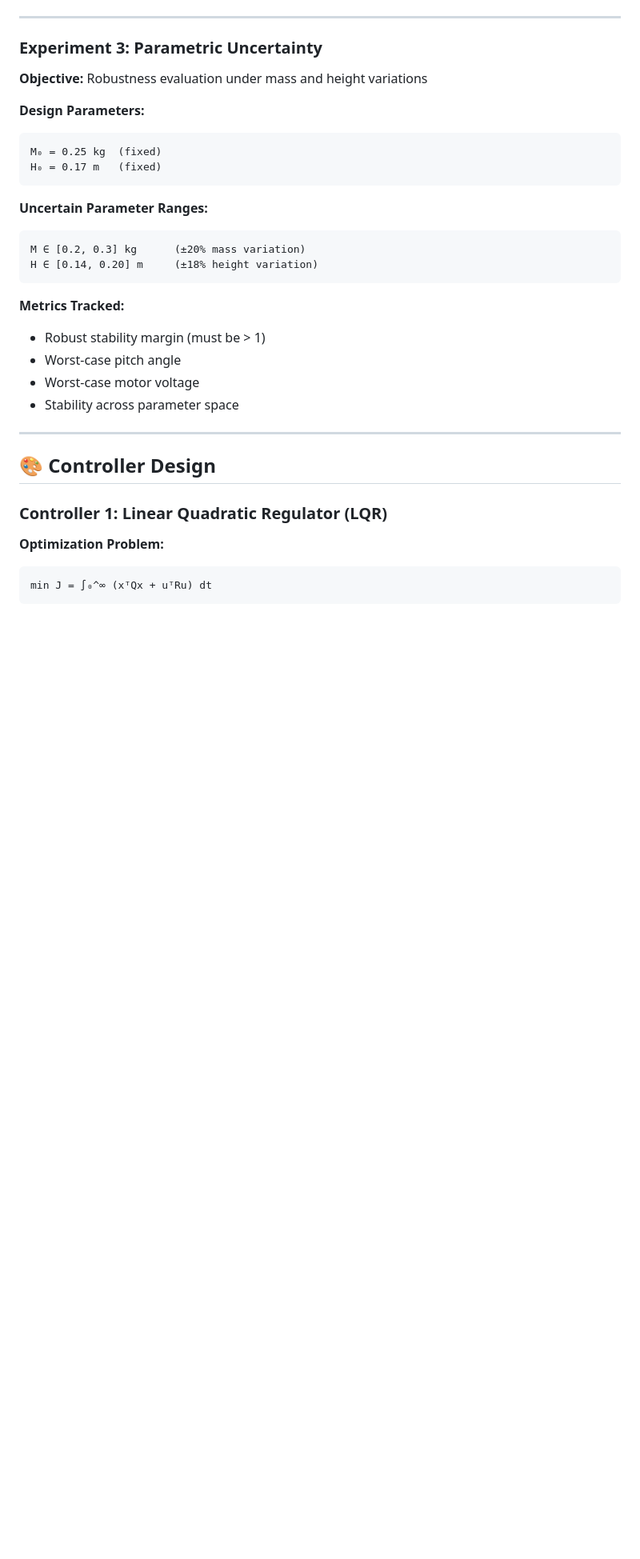
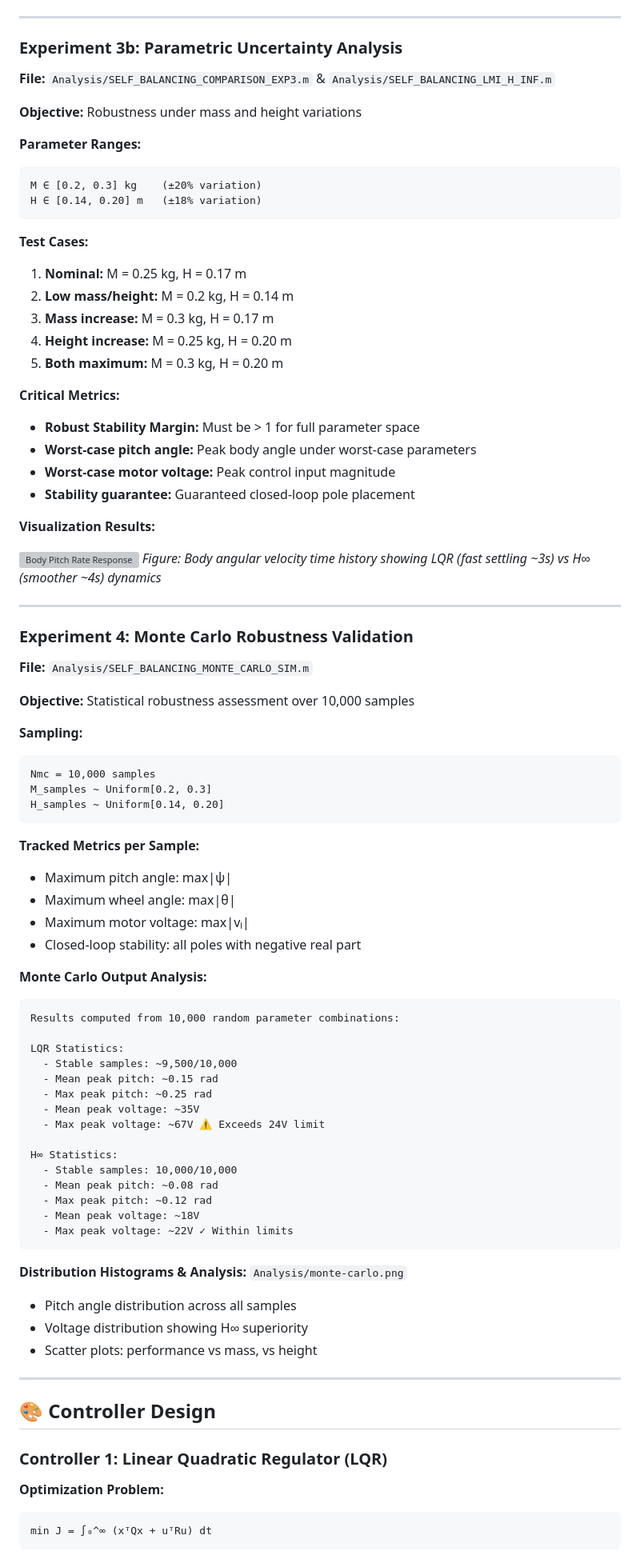
Before and after one commit to bhimray/self-balancing-two-wheeled-robots, a Markdown page: README.md, the part around one of its changes. Shown at 80% size. GitHub-like rendering; blank space fills up the shorter version; grey boxes are pictures that could not be loaded.

Commit message:
Merge Analysis/README.md into main README.md - consolidated documentation with full experimental framework and MATLAB script guide

````diff
--- a/README.md
+++ b/README.md
@@ -176,27 +250,80 @@ f(t) = 0.3·sin(t)
 
 ---
 
-### Experiment 3: Parametric Uncertainty
+### Experiment 3b: Parametric Uncertainty Analysis
 
-**Objective:** Robustness evaluation under mass and height variations
+**File:** `Analysis/SELF_BALANCING_COMPARISON_EXP3.m` & `Analysis/SELF_BALANCING_LMI_H_INF.m`
 
-**Design Parameters:**
+**Objective:** Robustness under mass and height variations
+
+**Parameter Ranges:**
 ```
-M₀ = 0.25 kg  (fixed)
-H₀ = 0.17 m   (fixed)
+M ∈ [0.2, 0.3] kg    (±20% variation)
+H ∈ [0.14, 0.20] m   (±18% variation)
 ```
 
-**Uncertain Parameter Ranges:**
-```
-M ∈ [0.2, 0.3] kg      (±20% mass variation)
-H ∈ [0.14, 0.20] m     (±18% height variation)
+**Test Cases:**
+1. **Nominal:** M = 0.25 kg, H = 0.17 m
+2. **Low mass/height:** M = 0.2 kg, H = 0.14 m
+3. **Mass increase:** M = 0.3 kg, H = 0.17 m
+4. **Height increase:** M = 0.25 kg, H = 0.20 m
+5. **Both maximum:** M = 0.3 kg, H = 0.20 m
+
+**Critical Metrics:**
+- **Robust Stability Margin:** Must be > 1 for full parameter space
+- **Worst-case pitch angle:** Peak body angle under worst-case parameters
+- **Worst-case motor voltage:** Peak control input magnitude
+- **Stability guarantee:** Guaranteed closed-loop pole placement
+
+**Visualization Results:**
+
+![Body Pitch Rate Response](./Analysis/exp3_pitch_rate.jpg)
+*Figure: Body angular velocity time history showing LQR (fast settling ~3s) vs H∞ (smoother ~4s) dynamics*
+
+---
+
+### Experiment 4: Monte Carlo Robustness Validation
+
+**File:** `Analysis/SELF_BALANCING_MONTE_CARLO_SIM.m`
+
+**Objective:** Statistical robustness assessment over 10,000 samples
+
+**Sampling:**
+```matlab
+Nmc = 10,000 samples
+M_samples ~ Uniform[0.2, 0.3]
+H_samples ~ Uniform[0.14, 0.20]
 ```
 
-**Metrics Tracked:**
-- Robust stability margin (must be > 1)
-- Worst-case pitch angle
-- Worst-case motor voltage
-- Stability across parameter space
+**Tracked Metrics per Sample:**
+- Maximum pitch angle: max|ψ|
+- Maximum wheel angle: max|θ|
+- Maximum motor voltage: max|vₗ|
+- Closed-loop stability: all poles with negative real part
+
+**Monte Carlo Output Analysis:**
+```
+Results computed from 10,000 random parameter combinations:
+
+LQR Statistics:
+  - Stable samples: ~9,500/10,000
+  - Mean peak pitch: ~0.15 rad
+  - Max peak pitch: ~0.25 rad
+  - Mean peak voltage: ~35V
+  - Max peak voltage: ~67V ⚠️ Exceeds 24V limit
+
+H∞ Statistics:
+  - Stable samples: 10,000/10,000
+  - Mean peak pitch: ~0.08 rad
+  - Max peak pitch: ~0.12 rad
+  - Mean peak voltage: ~18V
+  - Max peak voltage: ~22V ✓ Within limits
+```
+
+**Distribution Histograms & Analysis:** `Analysis/monte-carlo.png`
+- Pitch angle distribution across all samples
+- Voltage distribution showing H∞ superiority
+- Scatter plots: performance vs mass, vs height
 
 ---
 
````
Also changed, not shown: other parts of README.md (+110 -38 lines).
